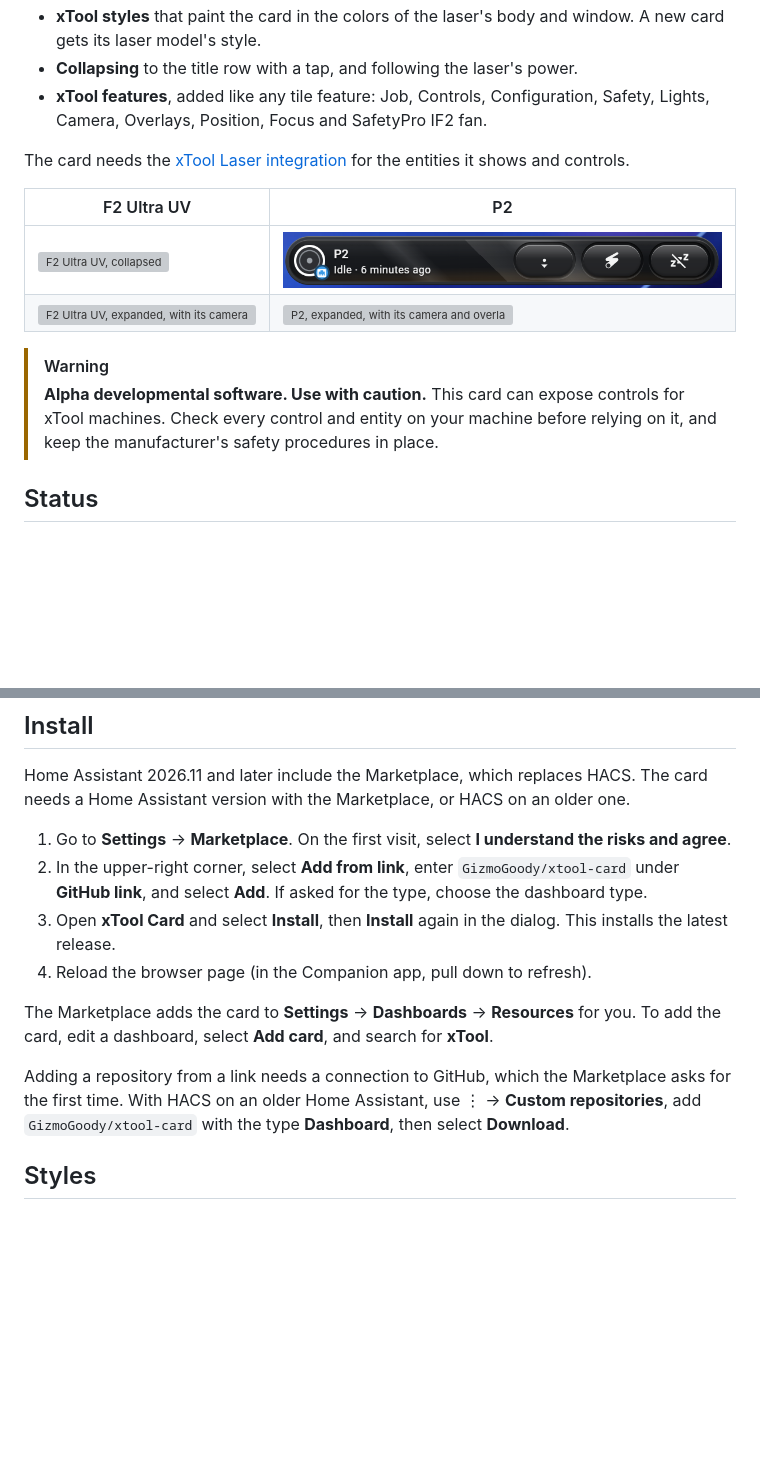
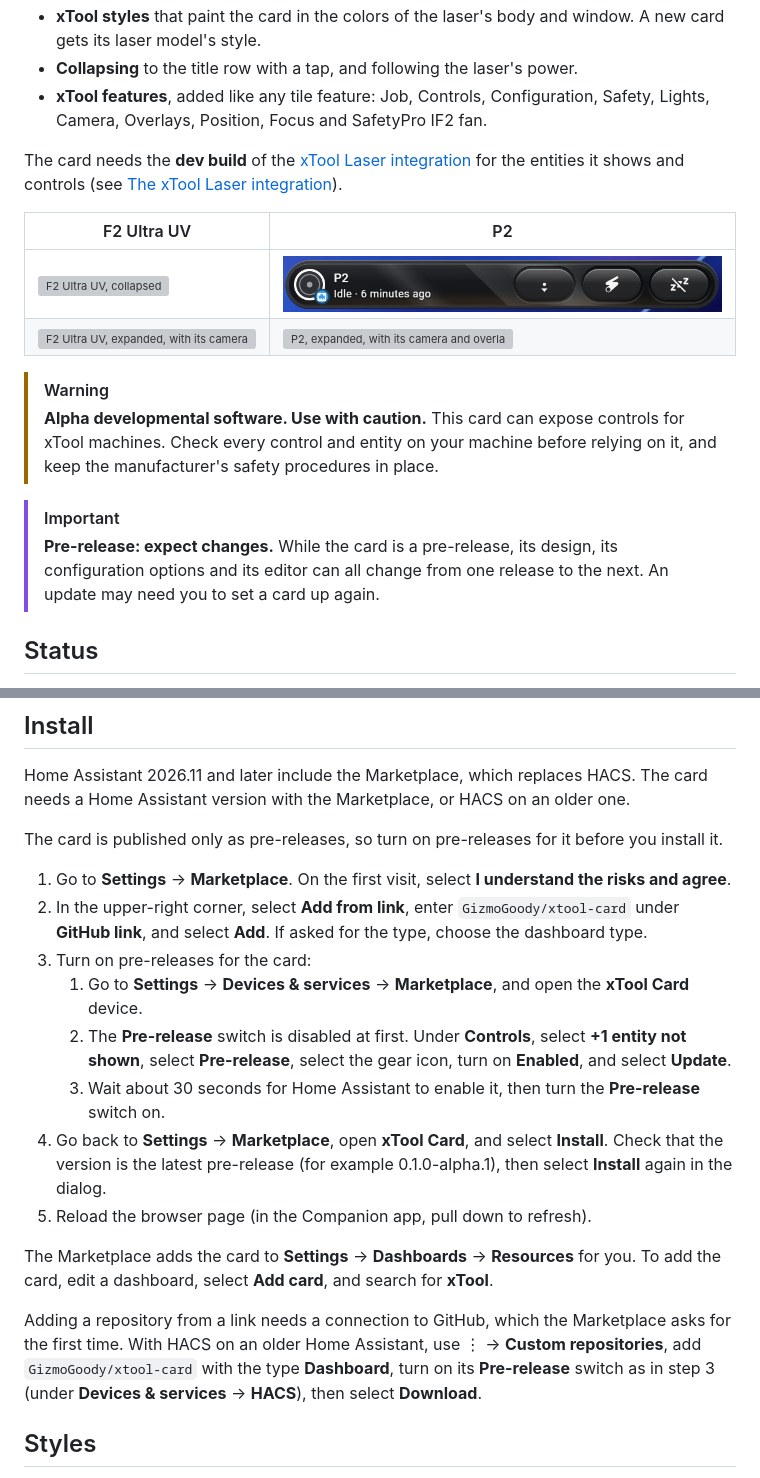
Before and after one commit to GizmoGoody/xtool-card, a Markdown page: README.md, 2 parts joined by grey strips. GitHub-like rendering; blank space fills up the shorter version; grey boxes are pictures that could not be loaded.

```diff
--- a/README.md
+++ b/README.md
@@ -8,7 +10,7 @@ A Home Assistant dashboard card for xTool lasers. It is Home Assistant's own **t
 - **Collapsing** to the title row with a tap, and following the laser's power.
 - **xTool features**, added like any tile feature: Job, Controls, Configuration, Safety, Lights, Camera, Overlays, Position, Focus and SafetyPro IF2 fan.
 
-The card needs the [xTool Laser integration](https://github.com/thecodingdad/ha-xtool) for the entities it shows and controls.
+The card needs the **dev build** of the [xTool Laser integration](https://github.com/GizmoGoody/ha-xtool) for the entities it shows and controls (see [The xTool Laser integration](#the-xtool-laser-integration)).
 
 | F2 Ultra UV | P2 |
 | --- | --- |
@@ -17,6 +19,9 @@ The card needs the [xTool Laser integration](https://github.com/thecodingdad/ha-
 
 > [!WARNING]
 > **Alpha developmental software. Use with caution.** This card can expose controls for xTool machines. Check every control and entity on your machine before relying on it, and keep the manufacturer's safety procedures in place.
+
+> [!IMPORTANT]
+> **Pre-release: expect changes.** While the card is a pre-release, its design, its configuration options and its editor can all change from one release to the next. An update may need you to set a card up again.
 
 ## Status
 
@@ -40,14 +45,20 @@ versions; later Alpha releases increment the final prerelease number.
 
 Home Assistant 2026.11 and later include the Marketplace, which replaces HACS. The card needs a Home Assistant version with the Marketplace, or HACS on an older one.
 
+The card is published only as pre-releases, so turn on pre-releases for it before you install it.
+
 1. Go to **Settings** → **Marketplace**. On the first visit, select **I understand the risks and agree**.
 2. In the upper-right corner, select **Add from link**, enter `GizmoGoody/xtool-card` under **GitHub link**, and select **Add**. If asked for the type, choose the dashboard type.
-3. Open **xTool Card** and select **Install**, then **Install** again in the dialog. This installs the latest release.
-4. Reload the browser page (in the Companion app, pull down to refresh).
+3. Turn on pre-releases for the card:
+   1. Go to **Settings** → **Devices & services** → **Marketplace**, and open the **xTool Card** device.
+   2. The **Pre-release** switch is disabled at first. Under **Controls**, select **+1 entity not shown**, select **Pre-release**, select the gear icon, turn on **Enabled**, and select **Update**.
+   3. Wait about 30 seconds for Home Assistant to enable it, then turn the **Pre-release** switch on.
+4. Go back to **Settings** → **Marketplace**, open **xTool Card**, and select **Install**. Check that the version is the latest pre-release (for example 0.1.0-alpha.1), then select **Install** again in the dialog.
+5. Reload the browser page (in the Companion app, pull down to refresh).
 
 The Marketplace adds the card to **Settings** → **Dashboards** → **Resources** for you. To add the card, edit a dashboard, select **Add card**, and search for **xTool**.
 
-Adding a repository from a link needs a connection to GitHub, which the Marketplace asks for the first time. With HACS on an older Home Assistant, use ⋮ → **Custom repositories**, add `GizmoGoody/xtool-card` with the type **Dashboard**, then select **Download**.
+Adding a repository from a link needs a connection to GitHub, which the Marketplace asks for the first time. With HACS on an older Home Assistant, use ⋮ → **Custom repositories**, add `GizmoGoody/xtool-card` with the type **Dashboard**, turn on its **Pre-release** switch as in step 3 (under **Devices & services** → **HACS**), then select **Download**.
 
 ## Styles
 
```
Also changed, not shown: other parts of README.md (+7 -9 lines), docs/xtool-card.png (added), 1 other file.
